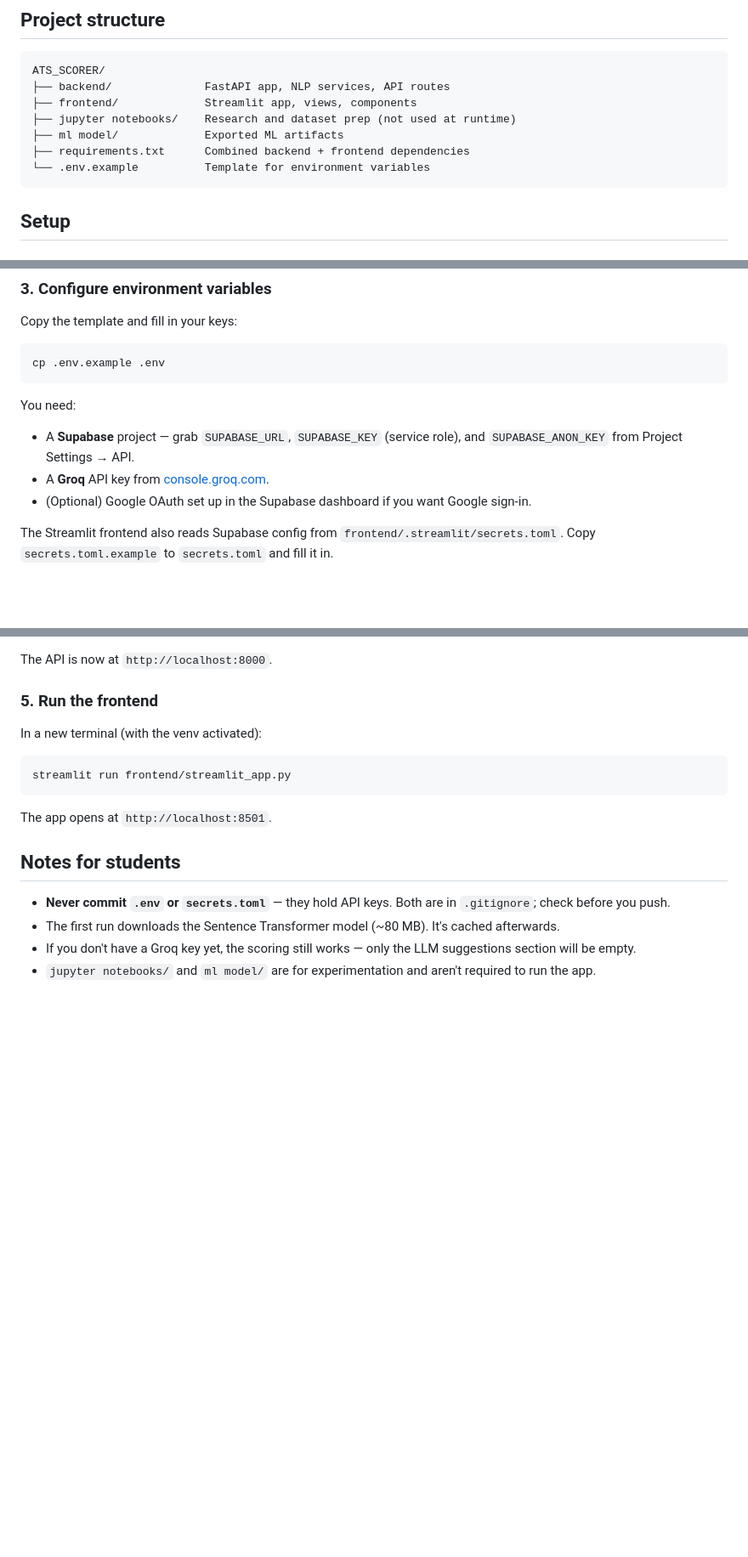
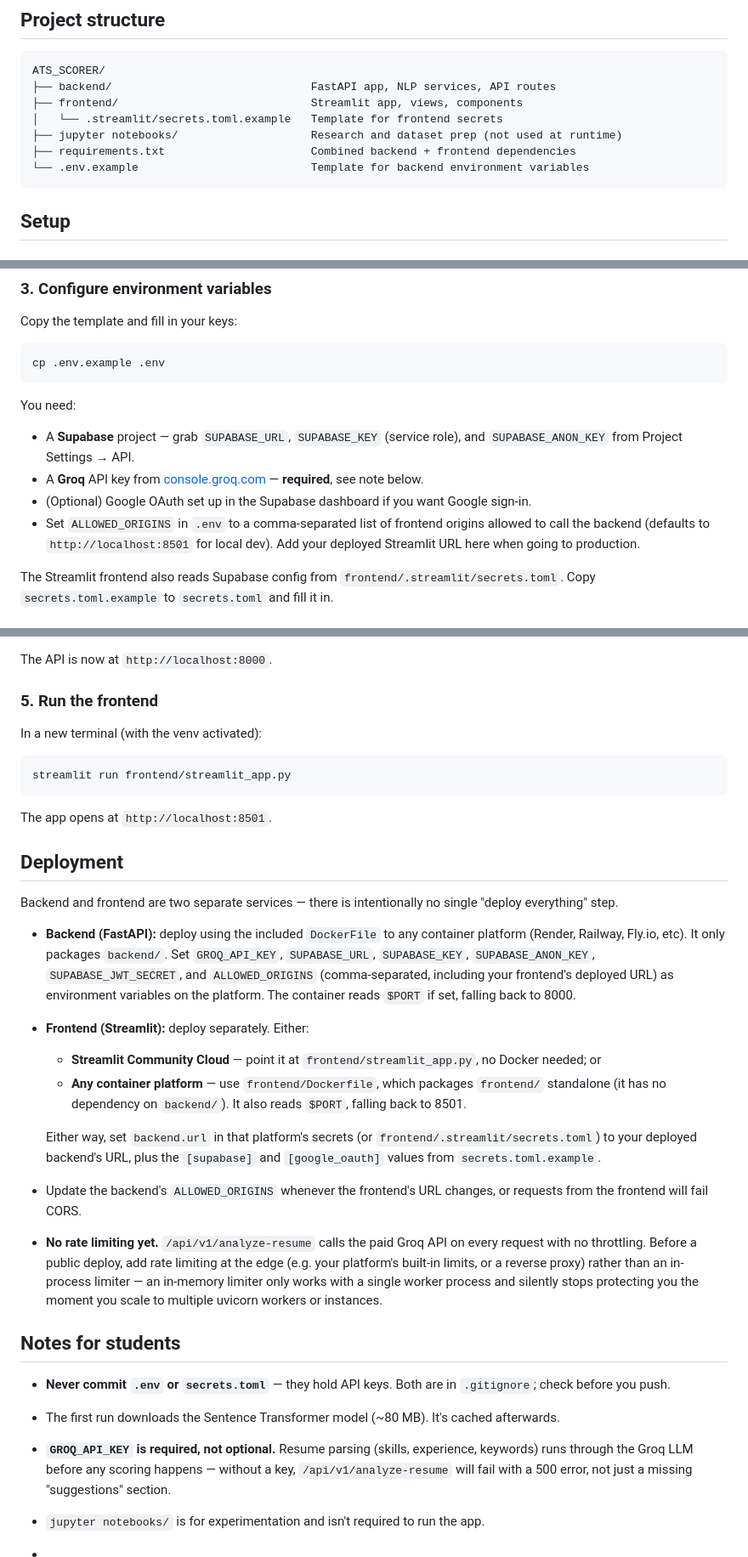
Before and after one commit to sudarshanjha-dev/ATS_SCORER, a Markdown page: README.md, 3 parts joined by grey strips. Shown at 85% size. Rendered like a GitHub page; blank space fills up the shorter version.

````diff
--- a/README.md
+++ b/README.md
@@ -22,12 +22,12 @@ A web app that scores how well a resume matches a job description and returns ac
 
 ```
 ATS_SCORER/
-├── backend/              FastAPI app, NLP services, API routes
-├── frontend/             Streamlit app, views, components
-├── jupyter notebooks/    Research and dataset prep (not used at runtime)
-├── ml model/             Exported ML artifacts
-├── requirements.txt      Combined backend + frontend dependencies
-└── .env.example          Template for environment variables
+├── backend/                              FastAPI app, NLP services, API routes
+├── frontend/                             Streamlit app, views, components
+│   └── .streamlit/secrets.toml.example   Template for frontend secrets
+├── jupyter notebooks/                    Research and dataset prep (not used at runtime)
+├── requirements.txt                      Combined backend + frontend dependencies
+└── .env.example                          Template for backend environment variables
 ```
 
 ## Setup
@@ -69,8 +69,9 @@ cp .env.example .env
 You need:
 
 - A **Supabase** project — grab `SUPABASE_URL`, `SUPABASE_KEY` (service role), and `SUPABASE_ANON_KEY` from Project Settings → API.
-- A **Groq** API key from [console.groq.com](https://console.groq.com).
+- A **Groq** API key from [console.groq.com](https://console.groq.com) — **required**, see note below.
 - (Optional) Google OAuth set up in the Supabase dashboard if you want Google sign-in.
+- Set `ALLOWED_ORIGINS` in `.env` to a comma-separated list of frontend origins allowed to call the backend (defaults to `http://localhost:8501` for local dev). Add your deployed Streamlit URL here when going to production.
 
 The Streamlit frontend also reads Supabase config from `frontend/.streamlit/secrets.toml`. Copy `secrets.toml.example` to `secrets.toml` and fill it in.
 
@@ -94,9 +95,24 @@ streamlit run frontend/streamlit_app.py
 
 The app opens at `http://localhost:8501`.
 
+## Deployment
+
+Backend and frontend are two separate services — there is intentionally no single "deploy everything" step.
+
+- **Backend (FastAPI):** deploy using the included `DockerFile` to any container platform (Render, Railway, Fly.io, etc). It only packages `backend/`. Set `GROQ_API_KEY`, `SUPABASE_URL`, `SUPABASE_KEY`, `SUPABASE_ANON_KEY`, `SUPABASE_JWT_SECRET`, and `ALLOWED_ORIGINS` (comma-separated, including your frontend's deployed URL) as environment variables on the platform. The container reads `$PORT` if set, falling back to 8000.
+- **Frontend (Streamlit):** deploy separately. Either:
+  - **Streamlit Community Cloud** — point it at `frontend/streamlit_app.py`, no Docker needed; or
+  - **Any container platform** — use `frontend/Dockerfile`, which packages `frontend/` standalone (it has no dependency on `backend/`). It also reads `$PORT`, falling back to 8501.
+
+  Either way, set `backend.url` in that platform's secrets (or `frontend/.streamlit/secrets.toml`) to your deployed backend's URL, plus the `[supabase]` and `[google_oauth]` values from `secrets.toml.example`.
+- Update the backend's `ALLOWED_ORIGINS` whenever the frontend's URL changes, or requests from the frontend will fail CORS.
+- **No rate limiting yet.** `/api/v1/analyze-resume` calls the paid Groq API on every request with no throttling. Before a public deploy, add rate limiting at the edge (e.g. your platform's built-in limits, or a reverse proxy) rather than an in-process limiter — an in-memory limiter only works with a single worker process and silently stops protecting you the moment you scale to multiple uvicorn workers or instances.
+
 ## Notes for students
 
 - **Never commit `.env` or `secrets.toml`** — they hold API keys. Both are in `.gitignore`; check before you push.
 - The first run downloads the Sentence Transformer model (~80 MB). It's cached afterwards.
-- If you don't have a Groq key yet, the scoring still works — only the LLM suggestions section will be empty.
-- `jupyter notebooks/` and `ml model/` are for experimentation and aren't required to run the app.
+- **`GROQ_API_KEY` is required, not optional.** Resume parsing (skills, experience, keywords) runs through the Groq LLM before any scoring happens — without a key, `/api/v1/analyze-resume` will fail with a 500 error, not just a missing "suggestions" section.
+- `jupyter notebooks/` is for experimentation and isn't required to run the app.
+
+-
````
